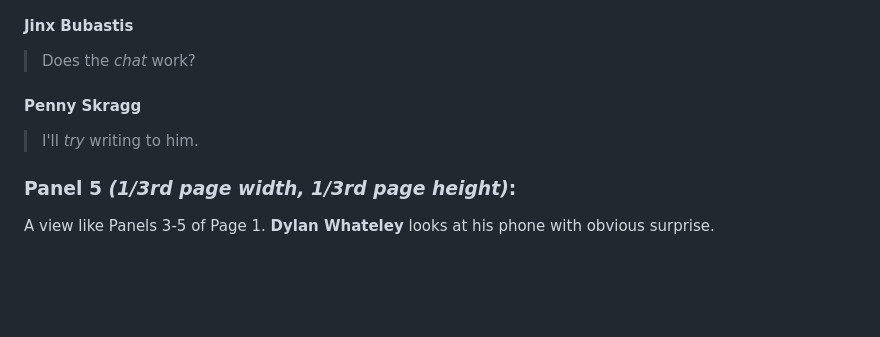
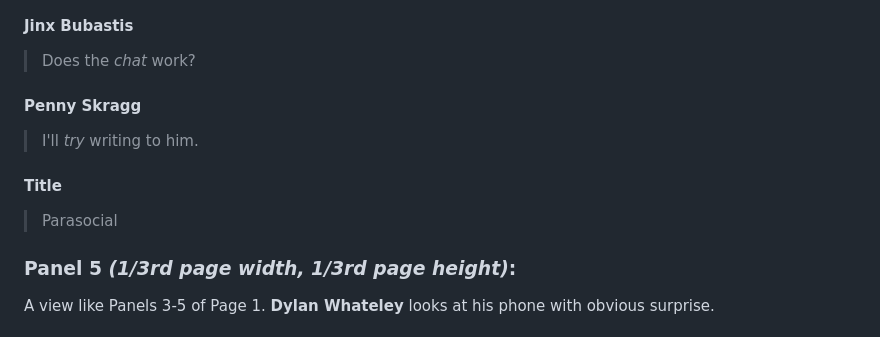
Before and after one commit to DavidAndrewWhite/Cat, a Markdown page: Shorts/Parasocial.md, the part around the change. Rendered like a GitHub page; blank space fills up the shorter version.

Commit message:
Added title drop to Page 2

```diff
--- a/Shorts/Parasocial.md
+++ b/Shorts/Parasocial.md
@@ -83,6 +83,8 @@ A view like Panels 3-5 of Page 1. **Dylan Whateley** looks at a display of boxes
 > Does the *chat* work?
 #### **Penny Skragg**
 > I'll *try* writing to him.
+#### Title
+> Parasocial
 ### Panel 5 *(1/3rd page width, 1/3rd page height)*:
 A view like Panels 3-5 of Page 1. **Dylan Whateley** looks at his phone with obvious surprise.
 #### **Dylan Whateley**
```
